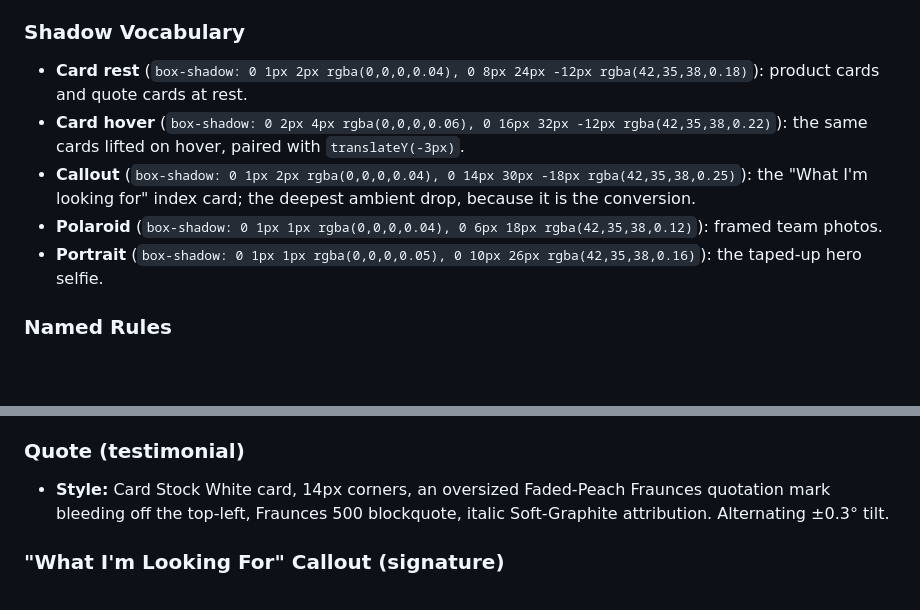
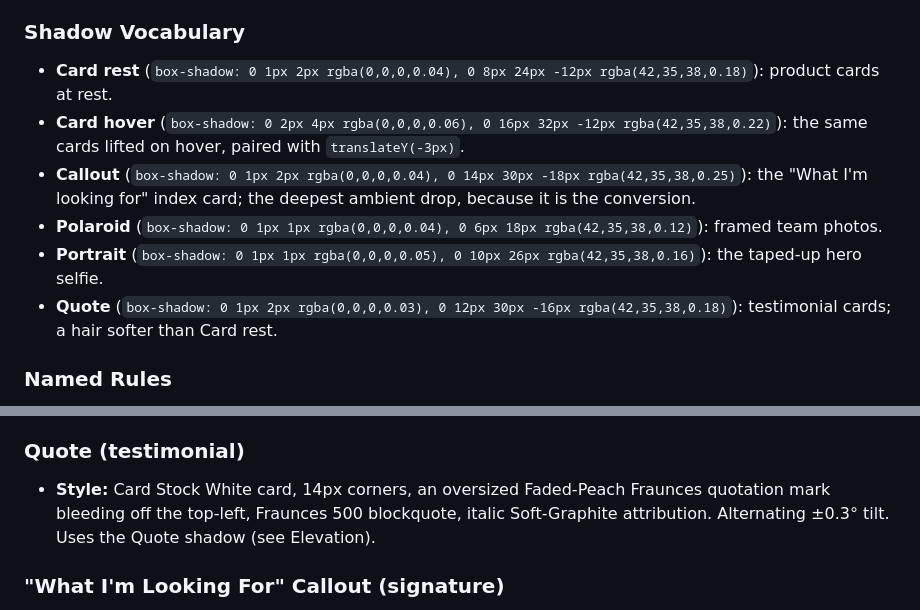
Before and after one commit to jfreal/johnf.build, a Markdown page: DESIGN.md, 2 parts joined by grey strips. Drawn GitHub-style; blank space fills up the shorter version.

Commit message:
Document Quote card shadow in DESIGN.md
Quote cards use their own (softer) shadow, already listed in
.impeccable/design.json's shadow array but missing from DESIGN.md's
Shadow Vocabulary. Add the Quote entry, drop quote cards from the
Card-rest line (they don't use it), and reference it from the Quote
component.

Co-Authored-By: Claude Opus 4.8 <noreply@anthropic.com>

```diff
--- a/DESIGN.md
+++ b/DESIGN.md
@@ -210,11 +210,12 @@ one piece of intentional glass is the sticky header (translucent cream +
 
 ### Shadow Vocabulary
 
-- **Card rest** (`box-shadow: 0 1px 2px rgba(0,0,0,0.04), 0 8px 24px -12px rgba(42,35,38,0.18)`): product cards and quote cards at rest.
+- **Card rest** (`box-shadow: 0 1px 2px rgba(0,0,0,0.04), 0 8px 24px -12px rgba(42,35,38,0.18)`): product cards at rest.
 - **Card hover** (`box-shadow: 0 2px 4px rgba(0,0,0,0.06), 0 16px 32px -12px rgba(42,35,38,0.22)`): the same cards lifted on hover, paired with `translateY(-3px)`.
 - **Callout** (`box-shadow: 0 1px 2px rgba(0,0,0,0.04), 0 14px 30px -18px rgba(42,35,38,0.25)`): the "What I'm looking for" index card; the deepest ambient drop, because it is the conversion.
 - **Polaroid** (`box-shadow: 0 1px 1px rgba(0,0,0,0.04), 0 6px 18px rgba(42,35,38,0.12)`): framed team photos.
 - **Portrait** (`box-shadow: 0 1px 1px rgba(0,0,0,0.05), 0 10px 26px rgba(42,35,38,0.16)`): the taped-up hero selfie.
+- **Quote** (`box-shadow: 0 1px 2px rgba(0,0,0,0.03), 0 12px 30px -16px rgba(42,35,38,0.18)`): testimonial cards; a hair softer than Card rest.
 
 ### Named Rules
 
@@ -264,7 +265,8 @@ boxes. Transitions are short (0.15–0.3s) and ease out.
 
 - **Style:** Card Stock White card, 14px corners, an oversized Faded-Peach
   Fraunces quotation mark bleeding off the top-left, Fraunces 500 blockquote,
-  italic Soft-Graphite attribution. Alternating ±0.3° tilt.
+  italic Soft-Graphite attribution. Alternating ±0.3° tilt. Uses the Quote
+  shadow (see Elevation).
 
 ### "What I'm Looking For" Callout (signature)
 
```
